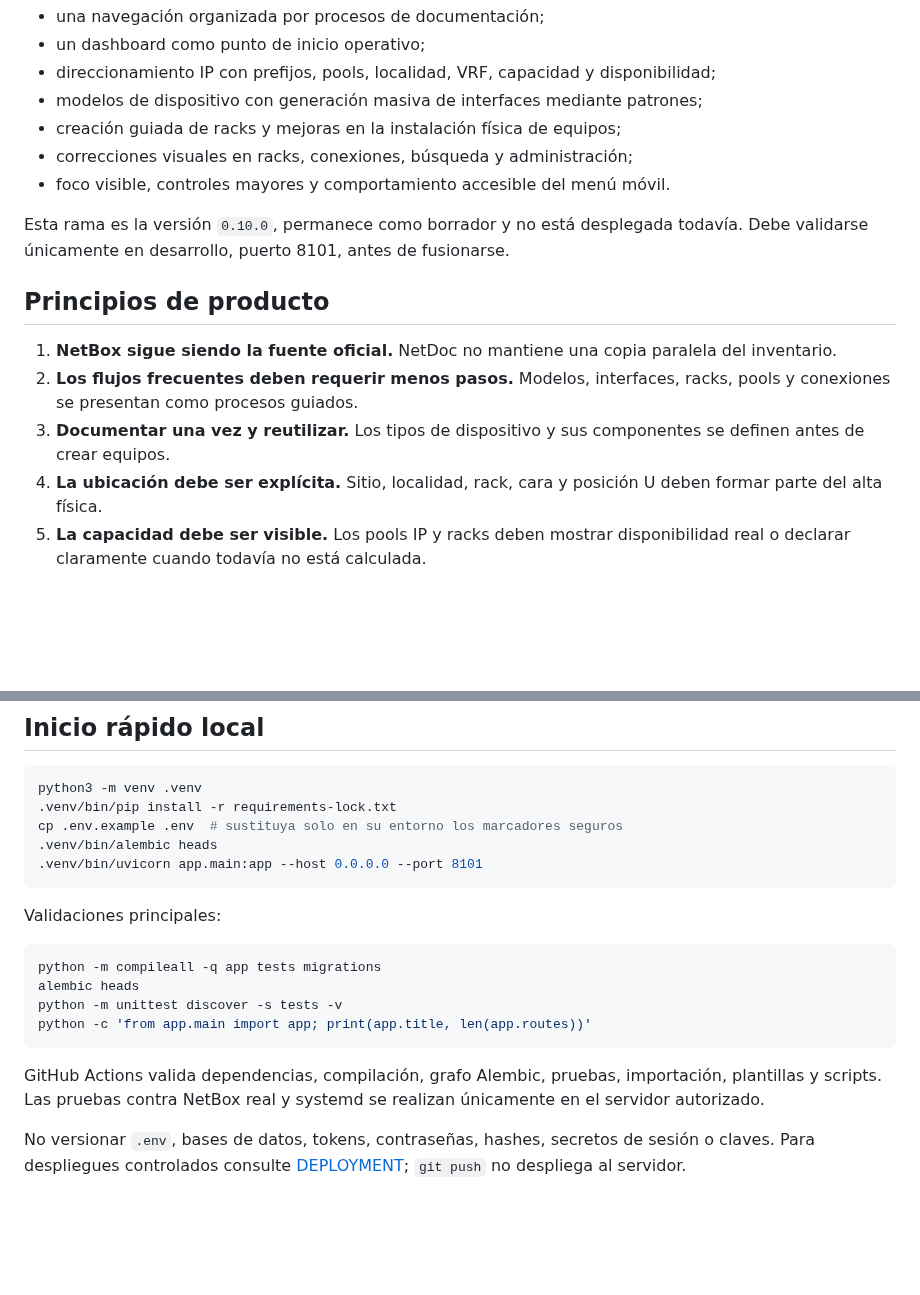
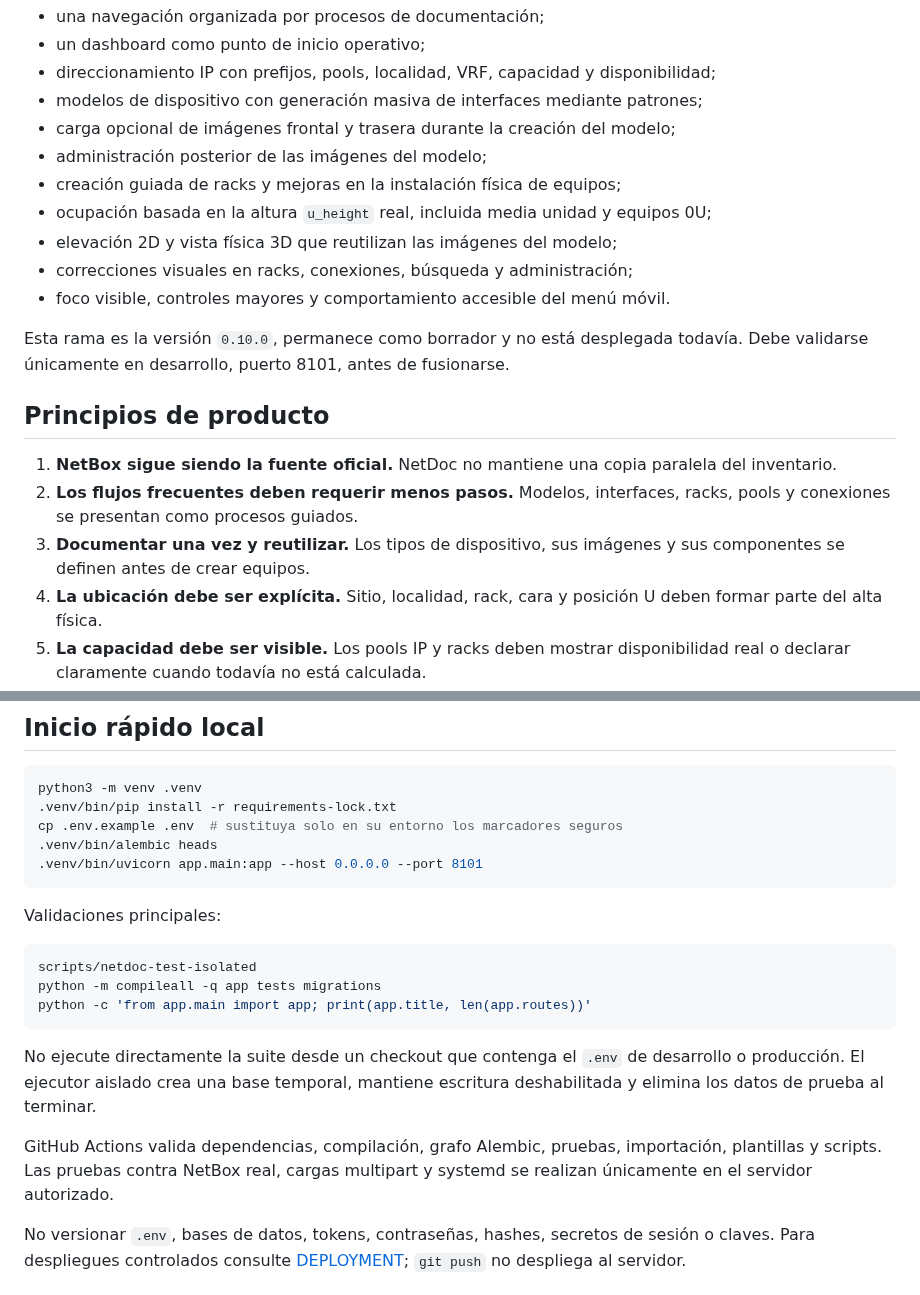
Before and after one commit to tito9903-byte/netdoc, a Markdown page: README.md, 2 parts joined by grey strips. GitHub-like rendering; blank space fills up the shorter version.

Commit message:
docs: document model images and physical rack views

````diff
--- a/README.md
+++ b/README.md
@@ -19,7 +19,11 @@ La rama `feature/documentation-workflows-ui`, presentada en el PR #4 hacia `deve
 - un dashboard como punto de inicio operativo;
 - direccionamiento IP con prefijos, pools, localidad, VRF, capacidad y disponibilidad;
 - modelos de dispositivo con generación masiva de interfaces mediante patrones;
+- carga opcional de imágenes frontal y trasera durante la creación del modelo;
+- administración posterior de las imágenes del modelo;
 - creación guiada de racks y mejoras en la instalación física de equipos;
+- ocupación basada en la altura `u_height` real, incluida media unidad y equipos 0U;
+- elevación 2D y vista física 3D que reutilizan las imágenes del modelo;
 - correcciones visuales en racks, conexiones, búsqueda y administración;
 - foco visible, controles mayores y comportamiento accesible del menú móvil.
 
@@ -29,7 +33,7 @@ Esta rama es la versión `0.10.0`, permanece como borrador y no está desplegada
 
 1. **NetBox sigue siendo la fuente oficial.** NetDoc no mantiene una copia paralela del inventario.
 2. **Los flujos frecuentes deben requerir menos pasos.** Modelos, interfaces, racks, pools y conexiones se presentan como procesos guiados.
-3. **Documentar una vez y reutilizar.** Los tipos de dispositivo y sus componentes se definen antes de crear equipos.
+3. **Documentar una vez y reutilizar.** Los tipos de dispositivo, sus imágenes y sus componentes se definen antes de crear equipos.
 4. **La ubicación debe ser explícita.** Sitio, localidad, rack, cara y posición U deben formar parte del alta física.
 5. **La capacidad debe ser visible.** Los pools IP y racks deben mostrar disponibilidad real o declarar claramente cuando todavía no está calculada.
 6. **Las escrituras son controladas.** Autenticación, permiso, CSRF, auditoría y `NETBOX_WRITE_ENABLED=true` son obligatorios.
@@ -85,13 +89,14 @@ cp .env.example .env  # sustituya solo en su entorno los marcadores seguros
 Validaciones principales:
 
 ```bash
+scripts/netdoc-test-isolated
 python -m compileall -q app tests migrations
-alembic heads
-python -m unittest discover -s tests -v
 python -c 'from app.main import app; print(app.title, len(app.routes))'
 ```
 
-GitHub Actions valida dependencias, compilación, grafo Alembic, pruebas, importación, plantillas y scripts. Las pruebas contra NetBox real y systemd se realizan únicamente en el servidor autorizado.
+No ejecute directamente la suite desde un checkout que contenga el `.env` de desarrollo o producción. El ejecutor aislado crea una base temporal, mantiene escritura deshabilitada y elimina los datos de prueba al terminar.
+
+GitHub Actions valida dependencias, compilación, grafo Alembic, pruebas, importación, plantillas y scripts. Las pruebas contra NetBox real, cargas multipart y systemd se realizan únicamente en el servidor autorizado.
 
 No versionar `.env`, bases de datos, tokens, contraseñas, hashes, secretos de sesión o claves. Para despliegues controlados consulte [DEPLOYMENT](docs/DEPLOYMENT.md); `git push` no despliega al servidor.
 
````
Also changed, not shown: other parts of README.md (+1 -1 lines).
